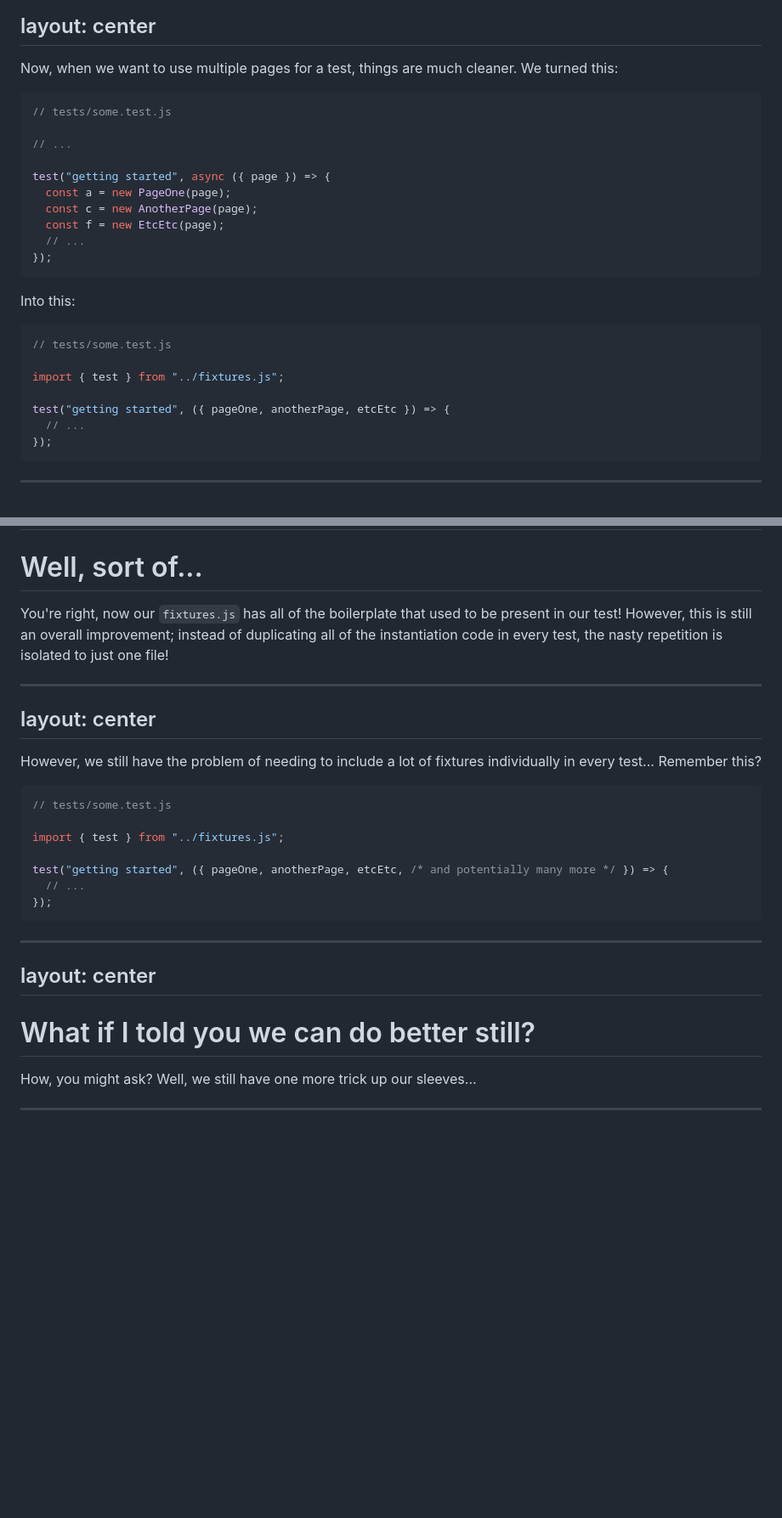
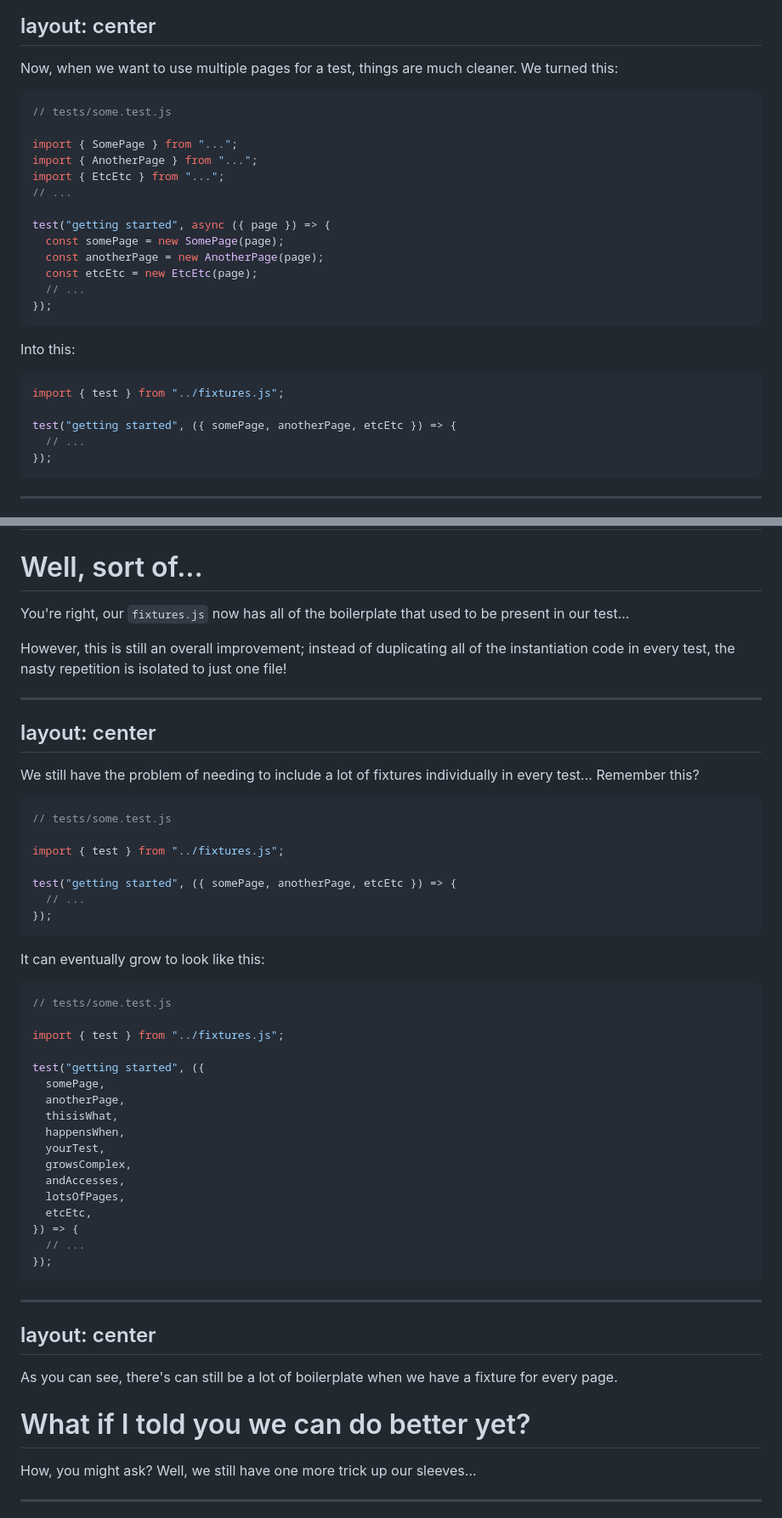
Before and after one commit to clmay/talks, a Markdown page: pom-composition-fixtures/slides.md, 2 parts joined by grey strips. Shown at 85% size. GitHub-like rendering; blank space fills up the shorter version.

````diff
--- a/pom-composition-fixtures/slides.md
+++ b/pom-composition-fixtures/slides.md
@@ -258,27 +254,28 @@ layout: center
 
 Now, when we want to use multiple pages for a test, things are much cleaner. We turned this:
 
-```js {1,5-11}
+```js {1,3-5,8-11}
 // tests/some.test.js
 
+import { SomePage } from "...";
+import { AnotherPage } from "...";
+import { EtcEtc } from "...";
 // ...
 
 test("getting started", async ({ page }) => {
-  const a = new PageOne(page);
-  const c = new AnotherPage(page);
-  const f = new EtcEtc(page);
+  const somePage = new SomePage(page);
+  const anotherPage = new AnotherPage(page);
+  const etcEtc = new EtcEtc(page);
   // ...
 });
 ```
 
 Into this:
 
-```js {1,5}
-// tests/some.test.js
-
+```js {1,3}
 import { test } from "../fixtures.js";
 
-test("getting started", ({ pageOne, anotherPage, etcEtc }) => {
+test("getting started", ({ somePage, anotherPage, etcEtc }) => {
   // ...
 });
 ```
@@ -301,9 +298,10 @@ layout: center
 
 # Well, sort of...
 
-You're right, now our `fixtures.js` has all of the boilerplate that used to be present in our test! However, this is
-still an overall improvement; instead of duplicating all of the instantiation code in every test, the nasty repetition
-is isolated to just one file!
+You're right, our `fixtures.js` now has all of the boilerplate that used to be present in our test...
+
+However, this is still an overall improvement; instead of duplicating all of the instantiation code in every test, the
+nasty repetition is isolated to just one file!
 
 
 
@@ -311,14 +309,35 @@ is isolated to just one file!
 layout: center
 ---
 
-However, we still have the problem of needing to include a lot of fixtures individually in every test... Remember this?
+We still have the problem of needing to include a lot of fixtures individually in every test... Remember this?
 
 ```js {1,5}
 // tests/some.test.js
 
 import { test } from "../fixtures.js";
 
-test("getting started", ({ pageOne, anotherPage, etcEtc, /* and potentially many more */ }) => {
+test("getting started", ({ somePage, anotherPage, etcEtc }) => {
+  // ...
+});
+```
+It can eventually grow to look like this:
+
+```js {1,5-15}
+// tests/some.test.js
+
+import { test } from "../fixtures.js";
+
+test("getting started", ({
+  somePage,
+  anotherPage,
+  thisisWhat,
+  happensWhen,
+  yourTest,
+  growsComplex,
+  andAccesses,
+  lotsOfPages,
+  etcEtc,
+}) => {
   // ...
 });
 ```
@@ -329,7 +348,9 @@ test("getting started", ({ pageOne, anotherPage, etcEtc, /* and potentially many
 layout: center
 ---
 
-# What if I told you we can do better still?
+As you can see, there's can still be a lot of boilerplate when we have a fixture for every page.
+
+# What if I told you we can do better yet?
 
 How, you might ask? Well, we still have one more trick up our sleeves...
 
````
Also changed, not shown: other parts of pom-composition-fixtures/slides.md (+19 -23 lines).
